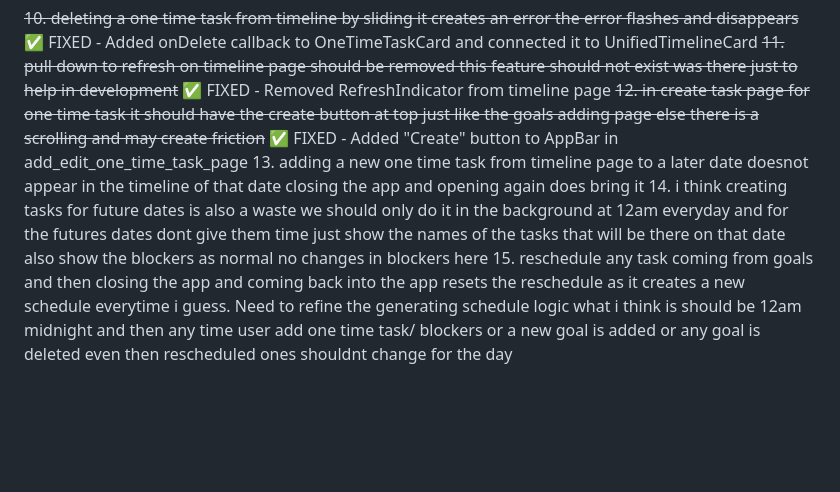
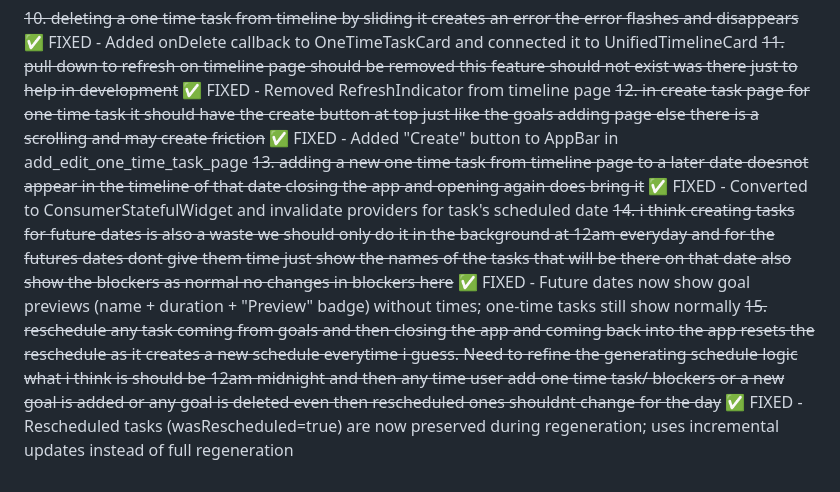
Before and after one commit to owaish3301/goal_tracker, a Markdown page: stuff_found.md, the part around the change. GitHub-like rendering; blank space fills up the shorter version.

Commit message:
feat: Fix task scheduling issues for one-time tasks and future dates

```diff
--- a/stuff_found.md
+++ b/stuff_found.md
@@ -12,6 +12,6 @@
 ~~10. deleting a one time task from timeline by sliding it creates an error the error flashes and disappears~~ ✅ FIXED - Added onDelete callback to OneTimeTaskCard and connected it to UnifiedTimelineCard
 ~~11. pull down to refresh on timeline page should be removed this feature should not exist was there just to help in development~~ ✅ FIXED - Removed RefreshIndicator from timeline page
 ~~12. in create task page for one time task it should have the create button at top just like the goals adding page else there is a scrolling and may create friction~~ ✅ FIXED - Added "Create" button to AppBar in add_edit_one_time_task_page
-13. adding a new one time task from timeline page to a later date doesnot appear in the timeline of that date closing the app and opening again does bring it
-14. i think creating tasks for future dates is also a waste we should only do it in the background at 12am everyday and for the futures dates dont give them time just show the names of the tasks that will be there on that date also show the blockers as normal no changes in blockers here
-15. reschedule any task coming from goals and then closing the app and coming back into the app resets the reschedule as it creates a new schedule everytime i guess. Need to refine the generating schedule logic what i think is should be 12am midnight and then any time user add one time task/ blockers  or a new goal is added or any goal is deleted even then rescheduled ones shouldnt change for the day
+~~13. adding a new one time task from timeline page to a later date doesnot appear in the timeline of that date closing the app and opening again does bring it~~ ✅ FIXED - Converted to ConsumerStatefulWidget and invalidate providers for task's scheduled date
+~~14. i think creating tasks for future dates is also a waste we should only do it in the background at 12am everyday and for the futures dates dont give them time just show the names of the tasks that will be there on that date also show the blockers as normal no changes in blockers here~~ ✅ FIXED - Future dates now show goal previews (name + duration + "Preview" badge) without times; one-time tasks still show normally
+~~15. reschedule any task coming from goals and then closing the app and coming back into the app resets the reschedule as it creates a new schedule everytime i guess. Need to refine the generating schedule logic what i think is should be 12am midnight and then any time user add one time task/ blockers  or a new goal is added or any goal is deleted even then rescheduled ones shouldnt change for the day~~ ✅ FIXED - Rescheduled tasks (wasRescheduled=true) are now preserved during regeneration; uses incremental updates instead of full regeneration
```
